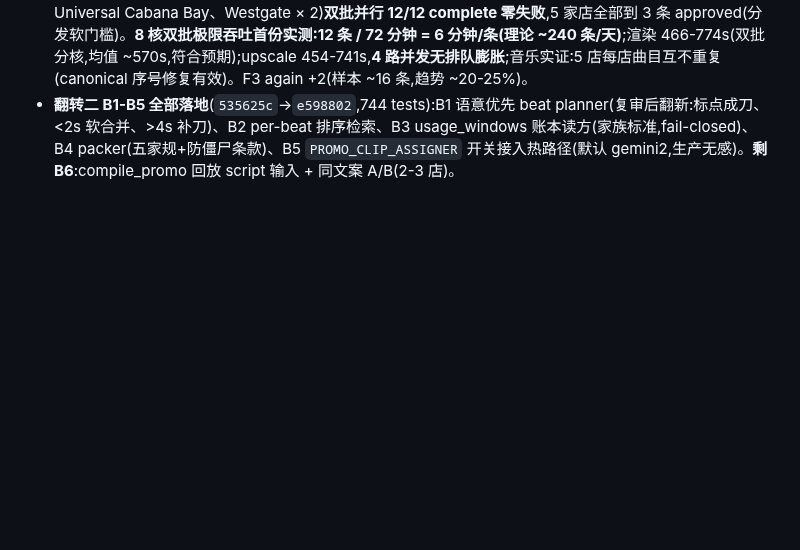
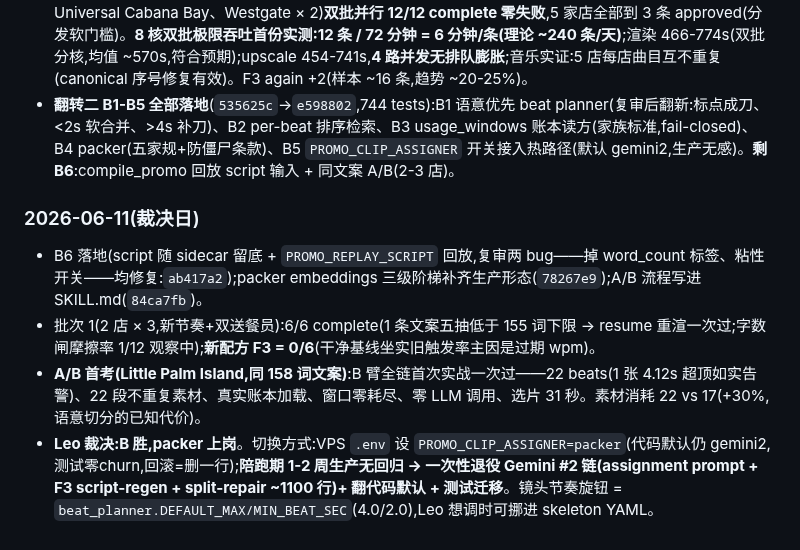
Before and after one commit to Leo86868/Promo-Pipeline, a Markdown page: ROADMAP-2026-06.md, the part around the change. GitHub-like rendering; blank space fills up the shorter version.

Commit message:
Log A/B verdict and packer cutover (2026-06-11)
Leo judged the same-script exam: packer wins. Production flips via
PROMO_CLIP_ASSIGNER=packer in VPS .env (code default unchanged until
the legacy sweep). Coexistence 1-2 weeks, then retire the Gemini #2
chain.

Co-Authored-By: Claude Fable 5 <noreply@anthropic.com>

```diff
--- a/ROADMAP-2026-06.md
+++ b/ROADMAP-2026-06.md
@@ -190,3 +190,10 @@
 - 翻转二(beat planner + packer)方案已与 Leo 对齐,关乎核心、先讨论后动工;A/B 闸门不变。
 - **补齐双批收官(22:33)**:topup_gap3(Saint Vincent、Broadmoor × 3)+ topup_gap2(Mount Princeton、Universal Cabana Bay、Westgate × 2)**双批并行 12/12 complete 零失败**,5 家店全部到 3 条 approved(分发软门槛)。**8 核双批极限吞吐首份实测:12 条 / 72 分钟 = 6 分钟/条(理论 ~240 条/天)**;渲染 466-774s(双批分核,均值 ~570s,符合预期);upscale 454-741s,**4 路并发无排队膨胀**;音乐实证:5 店每店曲目互不重复(canonical 序号修复有效)。F3 again +2(样本 ~16 条,趋势 ~20-25%)。
 - **翻转二 B1-B5 全部落地**(`535625c`→`e598802`,744 tests):B1 语意优先 beat planner(复审后翻新:标点成刀、<2s 软合并、>4s 补刀)、B2 per-beat 排序检索、B3 usage_windows 账本读方(家族标准,fail-closed)、B4 packer(五家规+防僵尸条款)、B5 `PROMO_CLIP_ASSIGNER` 开关接入热路径(默认 gemini2,生产无感)。**剩 B6**:compile_promo 回放 script 输入 + 同文案 A/B(2-3 店)。
+
+### 2026-06-11(裁决日)
+
+- B6 落地(script 随 sidecar 留底 + `PROMO_REPLAY_SCRIPT` 回放,复审两 bug——掉 word_count 标签、粘性开关——均修复:`ab417a2`);packer embeddings 三级阶梯补齐生产形态(`78267e9`);A/B 流程写进 SKILL.md(`84ca7fb`)。
+- 批次 1(2 店 × 3,新节奏+双送餐员):6/6 complete(1 条文案五抽低于 155 词下限 → resume 重渲一次过;字数闸摩擦率 1/12 观察中);**新配方 F3 = 0/6**(干净基线坐实旧触发率主因是过期 wpm)。
+- **A/B 首考(Little Palm Island,同 158 词文案)**:B 臂全链首次实战一次过——22 beats(1 张 4.12s 超顶如实告警)、22 段不重复素材、真实账本加载、窗口零耗尽、零 LLM 调用、选片 31 秒。素材消耗 22 vs 17(+30%,语意切分的已知代价)。
+- **Leo 裁决:B 胜,packer 上岗**。切换方式:VPS `.env` 设 `PROMO_CLIP_ASSIGNER=packer`(代码默认仍 gemini2,测试零churn,回滚=删一行);**陪跑期 1-2 周生产无回归 → 一次性退役 Gemini #2 链(assignment prompt + F3 script-regen + split-repair ~1100 行)+ 翻代码默认 + 测试迁移**。镜头节奏旋钮 = `beat_planner.DEFAULT_MAX/MIN_BEAT_SEC`(4.0/2.0),Leo 想调时可挪进 skeleton YAML。
```
Also changed, not shown: 1 other file.
